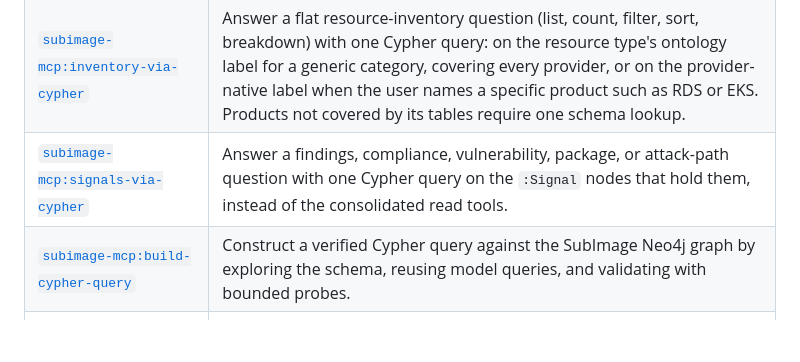
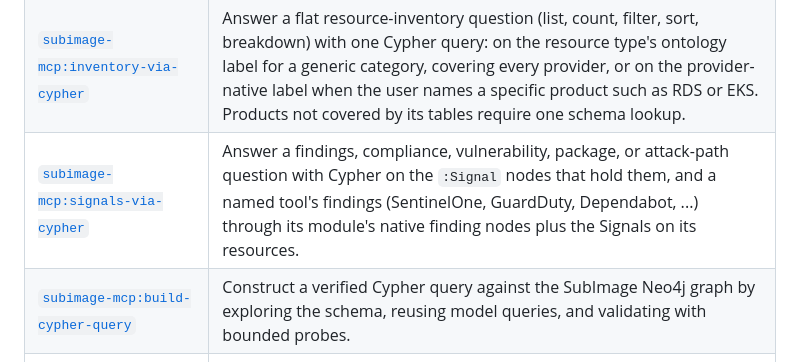
Before and after one commit to subimagesec/skills, a Markdown page: plugins/subimage-mcp/README.md, the part around the change. GitHub-like rendering; blank space fills up the shorter version.

Commit message:
fix(signals-via-cypher): generic module placeholders, Risk completeness check, README scope
Co-Authored-By: Claude Opus 5.5 <noreply@anthropic.com>

```diff
--- a/plugins/subimage-mcp/README.md
+++ b/plugins/subimage-mcp/README.md
@@ -38,7 +38,7 @@ Open **Preferences** -> **Cursor Settings** -> **Rules, Skills, Subagents**, the
 | [`subimage-mcp:review-attack-path`](./skills/review-attack-path/SKILL.md) | Walk an attack path step by step, identify the most sensitive impacted assets, hunt for n+1 extensions, propose the fastest fix. |
 | [`subimage-mcp:improve-subimage-coverage`](./skills/improve-subimage-coverage/SKILL.md) | Scan the current repo for providers, cross-reference with `subimageListModules`, then list rules with findings and surface the top actionable ones grouped by tag. |
 | [`subimage-mcp:inventory-via-cypher`](./skills/inventory-via-cypher/SKILL.md) | Answer a flat resource-inventory question (list, count, filter, sort, breakdown) with one Cypher query: on the resource type's ontology label for a generic category, covering every provider, or on the provider-native label when the user names a specific product such as RDS or EKS. Products not covered by its tables require one schema lookup. |
-| [`subimage-mcp:signals-via-cypher`](./skills/signals-via-cypher/SKILL.md) | Answer a findings, compliance, vulnerability, package, or attack-path question with one Cypher query on the `:Signal` nodes that hold them, instead of the consolidated read tools. |
+| [`subimage-mcp:signals-via-cypher`](./skills/signals-via-cypher/SKILL.md) | Answer a findings, compliance, vulnerability, package, or attack-path question with Cypher on the `:Signal` nodes that hold them, and a named tool's findings (SentinelOne, GuardDuty, Dependabot, ...) through its module's native finding nodes plus the Signals on its resources. |
 | [`subimage-mcp:build-cypher-query`](./skills/build-cypher-query/SKILL.md) | Construct a verified Cypher query against the SubImage Neo4j graph by exploring the schema, reusing model queries, and validating with bounded probes. |
 | [`subimage-mcp:create-custom-rule`](./skills/create-custom-rule/SKILL.md) | Draft, validate against the live tenant graph, and persist a tenant-local custom Cypher rule via `subimageCreateCustomRule`. |
 | [`subimage-mcp:identify-iac-repositories`](./skills/identify-iac-repositories/SKILL.md) | Identify and rank the repositories that manage Infrastructure as Code, gated on enabled modules, grouped by confidence, and saved to memory on confirmation. |
```
Also changed, not shown: 1 other file.
